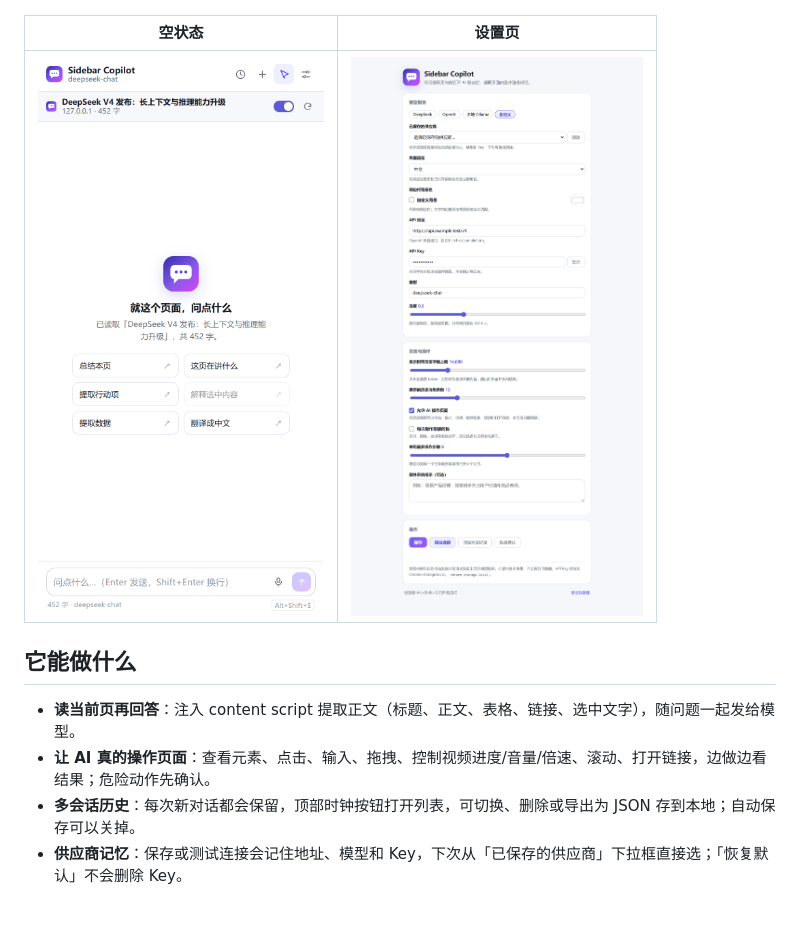
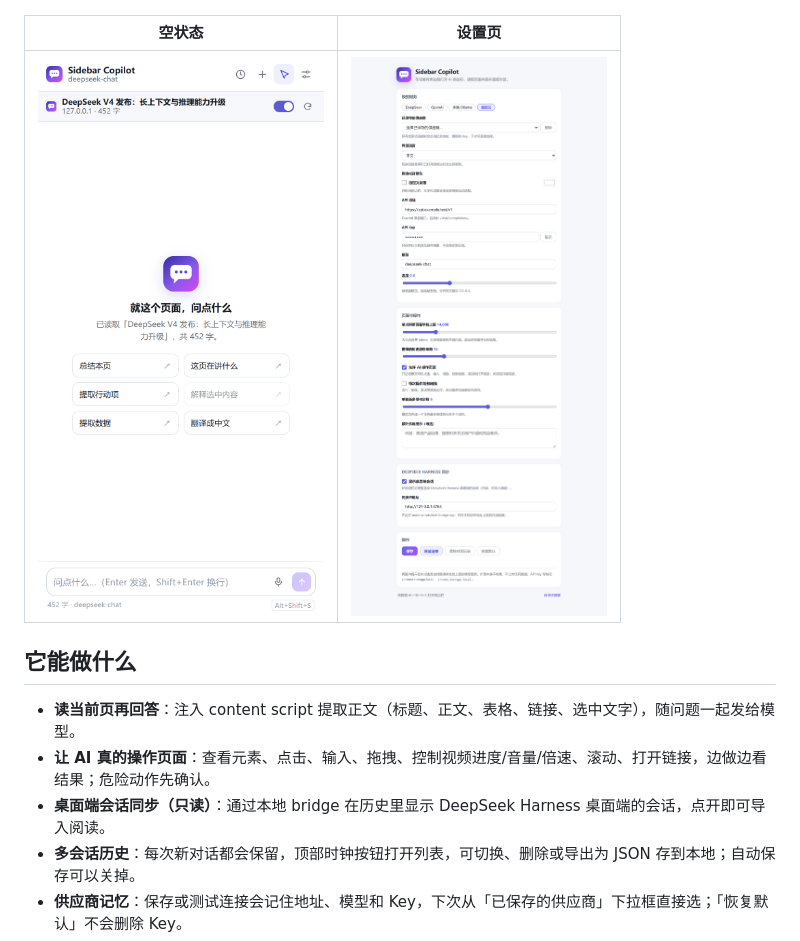
Before and after one commit to jiangguling-dx3906/sidebar-copilot, a Markdown page: README.md, the part around one of its changes. Rendered like a GitHub page; pictures changed too: docs/screenshots/options.png; blank space fills up the shorter version.

```diff
--- a/README.md
+++ b/README.md
@@ -14,6 +14,7 @@
 
 - **读当前页再回答**：注入 content script 提取正文（标题、正文、表格、链接、选中文字），随问题一起发给模型。
 - **让 AI 真的操作页面**：查看元素、点击、输入、拖拽、控制视频进度/音量/倍速、滚动、打开链接，边做边看结果；危险动作先确认。
+- **桌面端会话同步（只读）**：通过本地 bridge 在历史里显示 DeepSeek Harness 桌面端的会话，点开即可导入阅读。
 - **多会话历史**：每次新对话都会保留，顶部时钟按钮打开列表，可切换、删除或导出为 JSON 存到本地；自动保存可以关掉。
 - **供应商记忆**：保存或测试连接会记住地址、模型和 Key，下次从「已保存的供应商」下拉框直接选；「恢复默认」不会删除 Key。
 - **中英双语界面**：设置里可选「跟随浏览器 / 中文 / English」，面板、设置页、欢迎页、动作文案和系统提示词一起切换，改完即时生效。
```
Also changed, not shown: other parts of README.md (+24 -1 lines), README.en.md (+25 -1 lines), docs/screenshots/options-en.png, docs/screenshots/panel-history.png, 14 other files.
